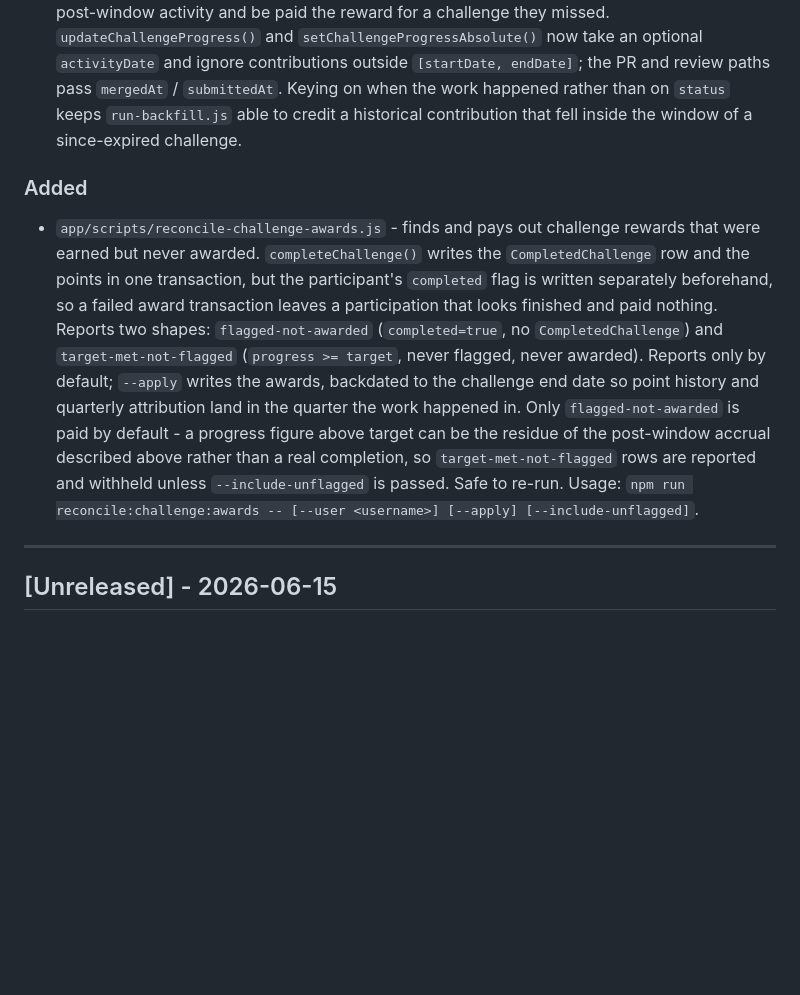
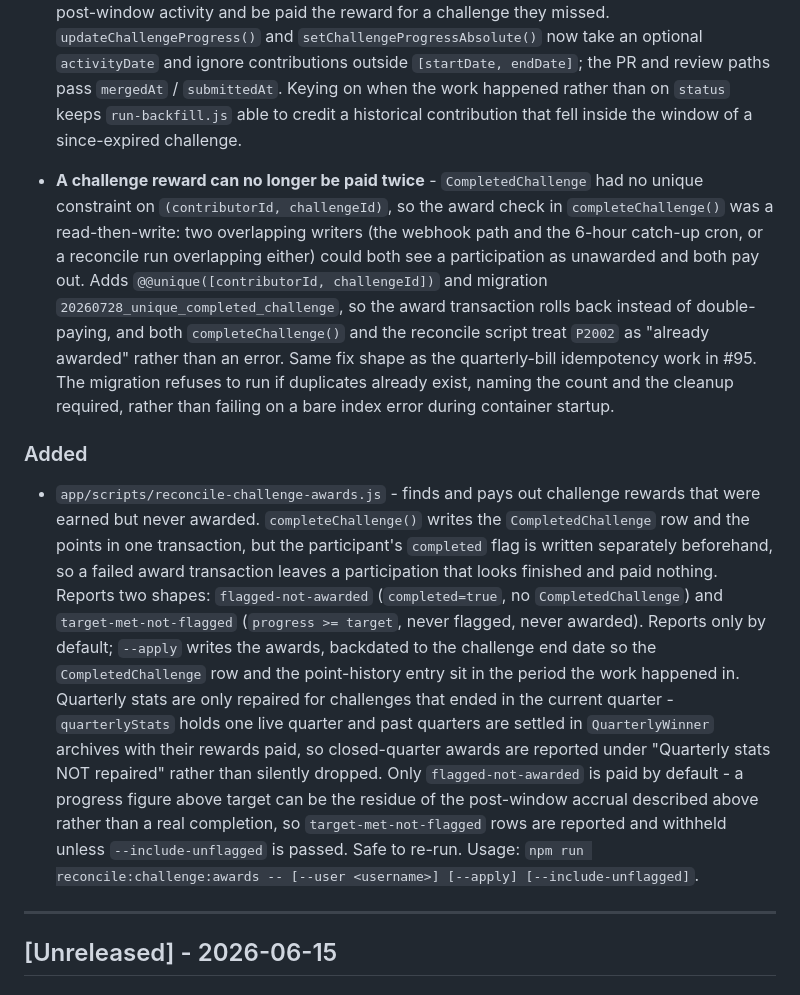
Before and after one commit to CruGlobal/game-ops, a Markdown page: CHANGELOG.md, the part around the change. Rendered like a GitHub page; blank space fills up the shorter version.

Commit message:
docs(changelog): record award idempotency and quarterly reporting
Co-Authored-By: Claude Opus 5 <noreply@anthropic.com>

```diff
--- a/CHANGELOG.md
+++ b/CHANGELOG.md
@@ -11,8 +11,10 @@ All notable changes to Game Ops are documented in this file.
 
 - **Progress no longer accrues on challenges that already ended** - the challenge-progress dispatch in `contributorService.js` iterated `contributor.activeChallenges`, an unfiltered include of every `ChallengeParticipant` row, and checked neither the challenge's status nor its date range. Every merged PR and review kept incrementing participant rows of long-closed challenges, which is why a 5-PR weekly challenge that ended in April showed a final progress of `34 / 5`. Worse, a participant who fell short at the deadline could later cross the target on post-window activity and be paid the reward for a challenge they missed. `updateChallengeProgress()` and `setChallengeProgressAbsolute()` now take an optional `activityDate` and ignore contributions outside `[startDate, endDate]`; the PR and review paths pass `mergedAt` / `submittedAt`. Keying on when the work happened rather than on `status` keeps `run-backfill.js` able to credit a historical contribution that fell inside the window of a since-expired challenge.
 
+- **A challenge reward can no longer be paid twice** - `CompletedChallenge` had no unique constraint on `(contributorId, challengeId)`, so the award check in `completeChallenge()` was a read-then-write: two overlapping writers (the webhook path and the 6-hour catch-up cron, or a reconcile run overlapping either) could both see a participation as unawarded and both pay out. Adds `@@unique([contributorId, challengeId])` and migration `20260728_unique_completed_challenge`, so the award transaction rolls back instead of double-paying, and both `completeChallenge()` and the reconcile script treat `P2002` as "already awarded" rather than an error. Same fix shape as the quarterly-bill idempotency work in #95. The migration refuses to run if duplicates already exist, naming the count and the cleanup required, rather than failing on a bare index error during container startup.
+
 ### Added
-- `app/scripts/reconcile-challenge-awards.js` - finds and pays out challenge rewards that were earned but never awarded. `completeChallenge()` writes the `CompletedChallenge` row and the points in one transaction, but the participant's `completed` flag is written separately beforehand, so a failed award transaction leaves a participation that looks finished and paid nothing. Reports two shapes: `flagged-not-awarded` (`completed=true`, no `CompletedChallenge`) and `target-met-not-flagged` (`progress >= target`, never flagged, never awarded). Reports only by default; `--apply` writes the awards, backdated to the challenge end date so point history and quarterly attribution land in the quarter the work happened in. Only `flagged-not-awarded` is paid by default - a progress figure above target can be the residue of the post-window accrual described above rather than a real completion, so `target-met-not-flagged` rows are reported and withheld unless `--include-unflagged` is passed. Safe to re-run. Usage: `npm run reconcile:challenge:awards -- [--user <username>] [--apply] [--include-unflagged]`.
+- `app/scripts/reconcile-challenge-awards.js` - finds and pays out challenge rewards that were earned but never awarded. `completeChallenge()` writes the `CompletedChallenge` row and the points in one transaction, but the participant's `completed` flag is written separately beforehand, so a failed award transaction leaves a participation that looks finished and paid nothing. Reports two shapes: `flagged-not-awarded` (`completed=true`, no `CompletedChallenge`) and `target-met-not-flagged` (`progress >= target`, never flagged, never awarded). Reports only by default; `--apply` writes the awards, backdated to the challenge end date so the `CompletedChallenge` row and the point-history entry sit in the period the work happened in. Quarterly stats are only repaired for challenges that ended in the current quarter - `quarterlyStats` holds one live quarter and past quarters are settled in `QuarterlyWinner` archives with their rewards paid, so closed-quarter awards are reported under "Quarterly stats NOT repaired" rather than silently dropped. Only `flagged-not-awarded` is paid by default - a progress figure above target can be the residue of the post-window accrual described above rather than a real completion, so `target-met-not-flagged` rows are reported and withheld unless `--include-unflagged` is passed. Safe to re-run. Usage: `npm run reconcile:challenge:awards -- [--user <username>] [--apply] [--include-unflagged]`.
 
 ---
 
```
